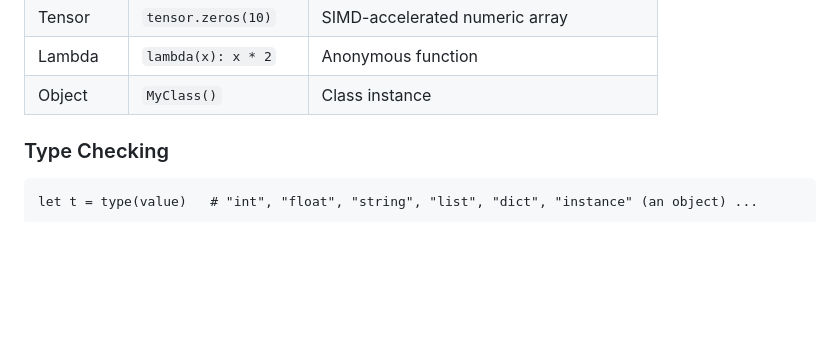
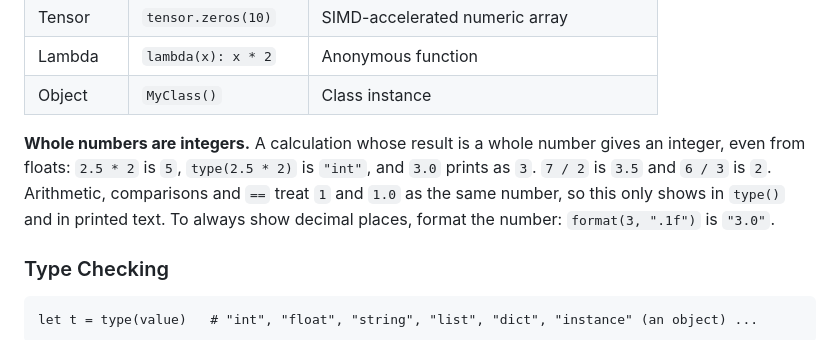
Before and after one commit to anshumali19/GlowLang-core, a Markdown page: docs/language_reference.md, the part around the change. Rendered like a GitHub page; blank space fills up the shorter version.

````diff
--- a/docs/language_reference.md
+++ b/docs/language_reference.md
@@ -78,6 +78,13 @@ GlowLang is dynamically typed with the following value types:
 | Tensor | `tensor.zeros(10)` | SIMD-accelerated numeric array |
 | Lambda | `lambda(x): x * 2` | Anonymous function |
 | Object | `MyClass()` | Class instance |
+
+**Whole numbers are integers.** A calculation whose result is a whole number
+gives an integer, even from floats: `2.5 * 2` is `5`, `type(2.5 * 2)` is
+`"int"`, and `3.0` prints as `3`. `7 / 2` is `3.5` and `6 / 3` is `2`.
+Arithmetic, comparisons and `==` treat `1` and `1.0` as the same number, so
+this only shows in `type()` and in printed text. To always show decimal
+places, format the number: `format(3, ".1f")` is `"3.0"`.
 
 ### Type Checking
 ```glow
````
Also changed, not shown: docs/ai_ml_guide.md (+7 -7 lines).
